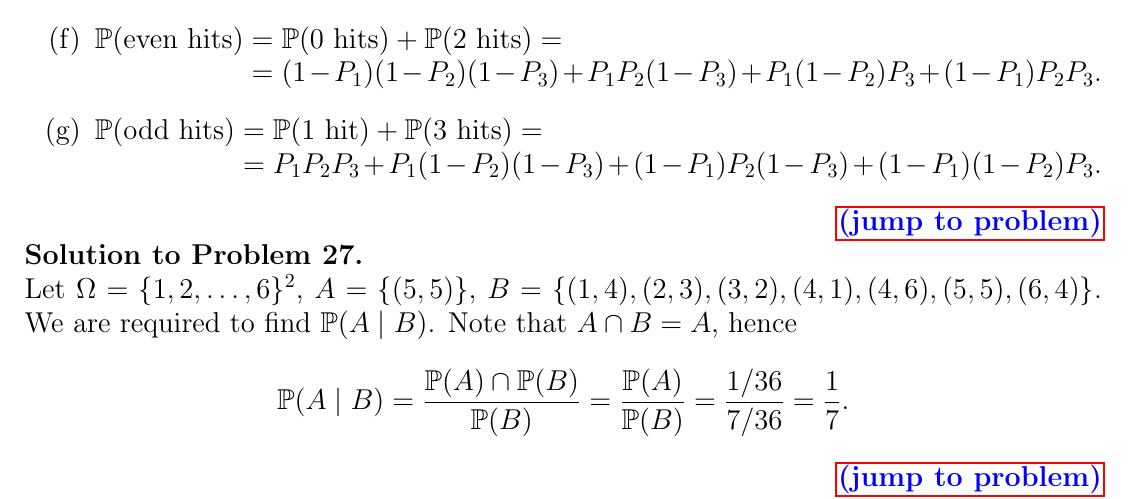
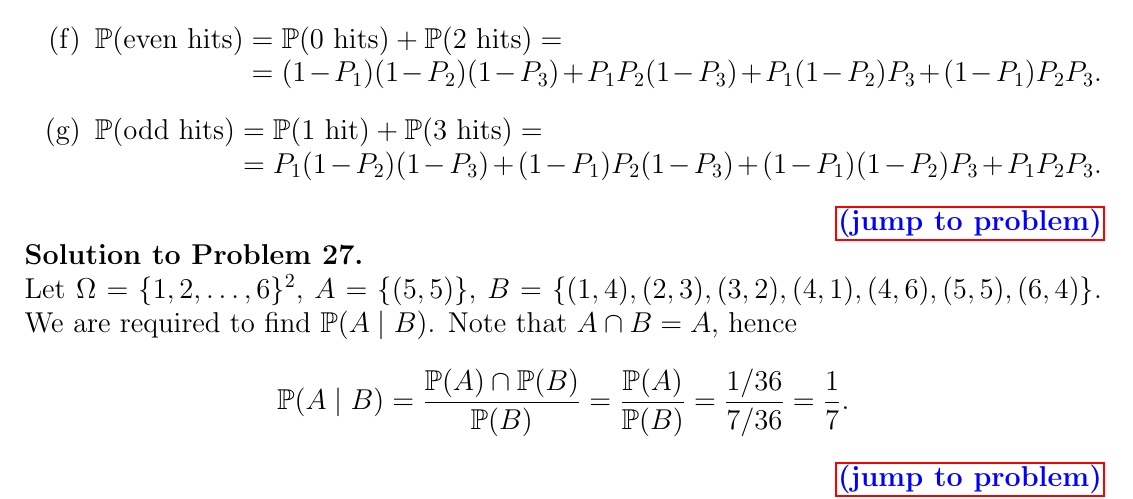
Before and after one commit to gevorg-hunanyan/probability, a LaTeX document (main.tex, which reads sections/solution-1.tex): part of page 11 of 13, cut so that both start at the same text. Compiled offline with pdfLaTeX.

Commit message:
Fix solution error

```diff
--- a/sections/solution-1.tex
+++ b/sections/solution-1.tex
@@ -200,6 +200,6 @@
         \item[(f)] $\PP(\text{even hits})=\PP(\text{0 hits})+\PP(\text{2 hits})=\\
         \hphantom{\PP(\text{even hits})}=(1-P_1)(1-P_2)(1-P_3)+P_1P_2(1-P_3) + P_1(1-P_2)P_3 + (1-P_1)P_2P_3$.
         \item[(g)] $\PP(\text{odd hits})=\PP(\text{1 hit})+\PP(\text{3 hits})=\\
-        \hphantom{\PP(\text{odd hits})}=P_1P_2P_3+P_1(1-P_2)(1-P_3)+(1-P_1)P_2(1-P_3)+(1-P_1)(1-P_2)P_3$.
+        \hphantom{\PP(\text{odd hits})}=P_1(1-P_2)(1-P_3)+(1-P_1)P_2(1-P_3)+(1-P_1)(1-P_2)P_3+P_1P_2P_3$.
     \end{enumerate}
 \end{sol}
```
